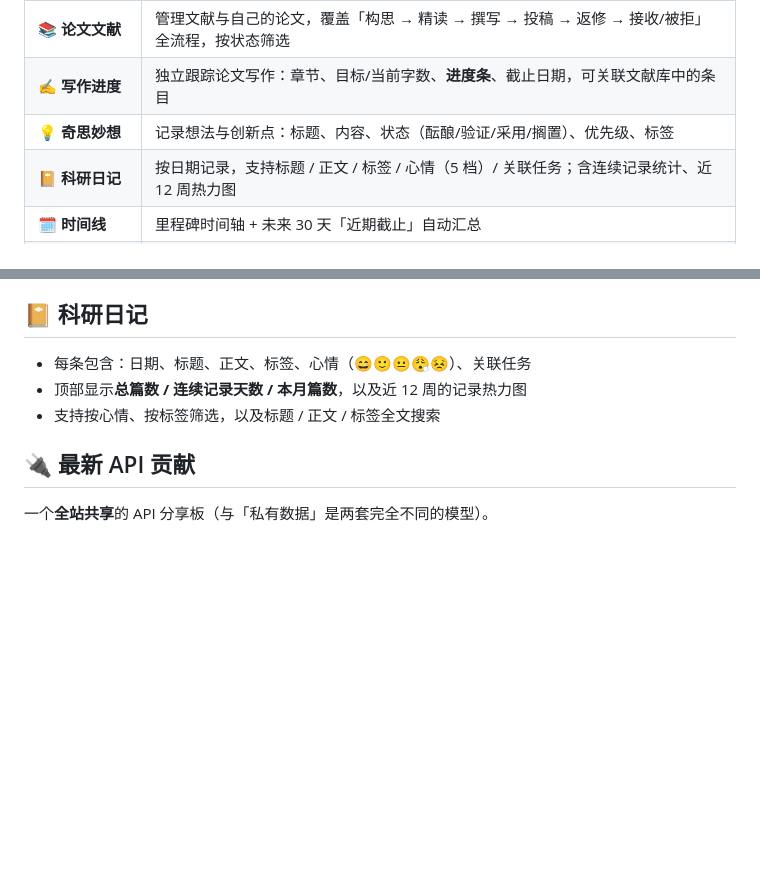
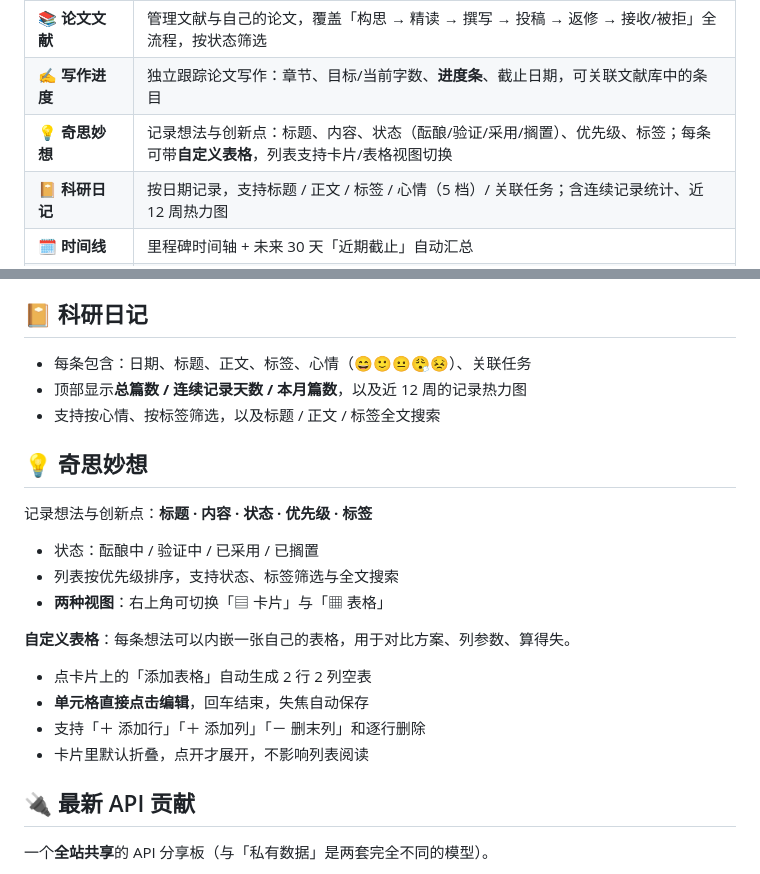
Before and after one commit to litrash/keyan, a Markdown page: README.md, 2 parts joined by grey strips. Rendered like a GitHub page; blank space fills up the shorter version.

Commit message:
docs: README 补充奇思妙想自定义表格说明

```diff
--- a/README.md
+++ b/README.md
@@ -13,7 +13,7 @@
 | 🧫 **实验记录** | 记录实验名称、状态、条件参数、指标结果与结论分析，支持全文搜索 |
 | 📚 **论文文献** | 管理文献与自己的论文，覆盖「构思 → 精读 → 撰写 → 投稿 → 返修 → 接收/被拒」全流程，按状态筛选 |
 | ✍️ **写作进度** | 独立跟踪论文写作：章节、目标/当前字数、**进度条**、截止日期，可关联文献库中的条目 |
-| 💡 **奇思妙想** | 记录想法与创新点：标题、内容、状态（酝酿/验证/采用/搁置）、优先级、标签 |
+| 💡 **奇思妙想** | 记录想法与创新点：标题、内容、状态（酝酿/验证/采用/搁置）、优先级、标签；每条可带**自定义表格**，列表支持卡片/表格视图切换 |
 | 📔 **科研日记** | 按日期记录，支持标题 / 正文 / 标签 / 心情（5 档）/ 关联任务；含连续记录统计、近 12 周热力图 |、心情与标签筛选 |
 | 🗓 **时间线** | 里程碑时间轴 + 未来 30 天「近期截止」自动汇总 |
 | ⏱ **番茄钟** | 悬浮窗计时器，含专注 / 休息倒计时与正计时（秒表）；可配置时长、系统通知、提示音、自动进入休息 |
@@ -53,8 +53,22 @@
 - 顶部显示**总篇数 / 连续记录天数 / 本月篇数**，以及近 12 周的记录热力图
 - 支持按心情、按标签筛选，以及标题 / 正文 / 标签全文搜索
 
+## 💡 奇思妙想
+
+记录想法与创新点：**标题 · 内容 · 状态 · 优先级 · 标签**
+
+- 状态：酝酿中 / 验证中 / 已采用 / 已搁置
+- 列表按优先级排序，支持状态、标签筛选与全文搜索
+- **两种视图**：右上角可切换「▤ 卡片」与「▦ 表格」
+
+**自定义表格**：每条想法可以内嵌一张自己的表格，用于对比方案、列参数、算得失。
+
+- 点卡片上的「添加表格」自动生成 2 行 2 列空表
+- **单元格直接点击编辑**，回车结束，失焦自动保存
+- 支持「＋ 添加行」「＋ 添加列」「－ 删末列」和逐行删除
+- 卡片里默认折叠，点开才展开，不影响列表阅读
+
 ## 🔌 最新 API 贡献
-
 一个**全站共享**的 API 分享板（与「私有数据」是两套完全不同的模型）。
 
 - 每条包含：API 名称、接口地址、支持模型、密钥、备注、标签
```
